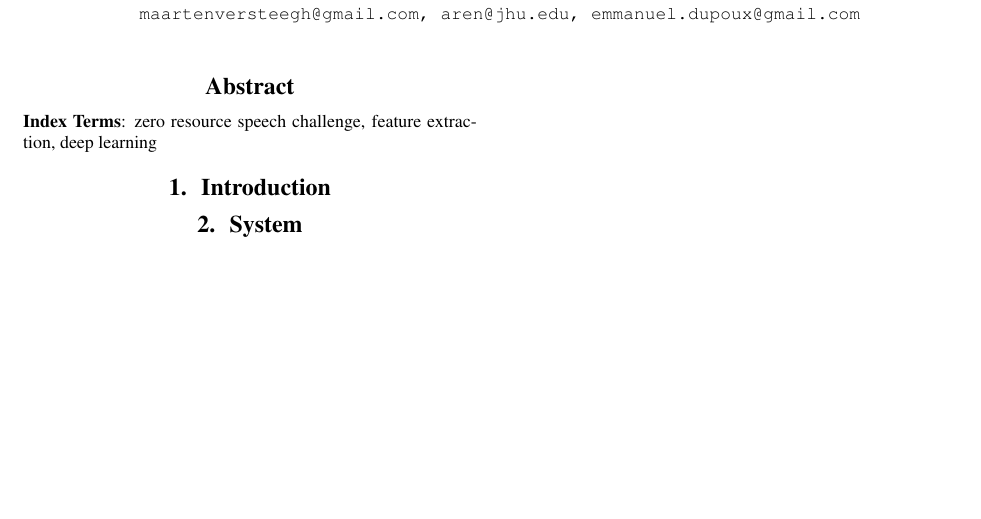
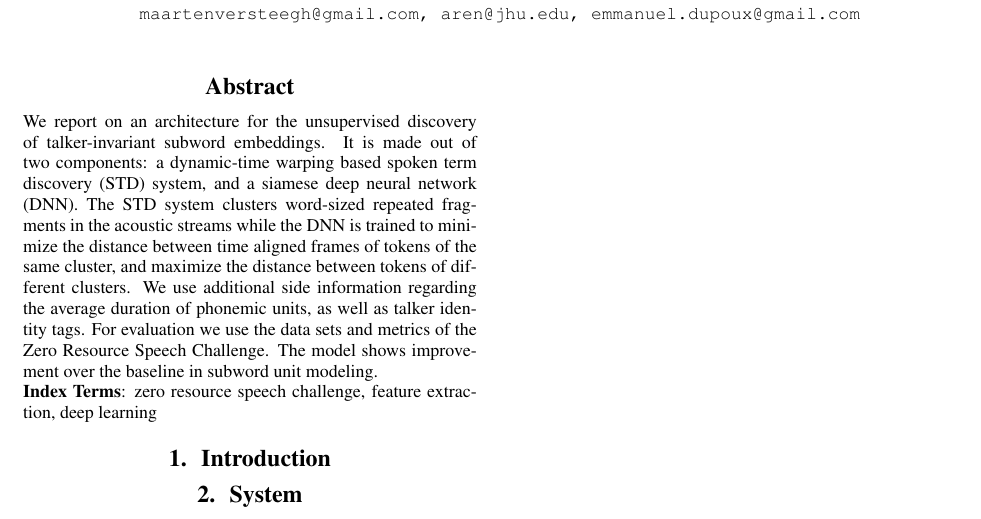
Before and after one commit to bootphon/Interspeech-ZSChallenge-Frankenstein-Team-Paper, a LaTeX paper (main.tex): part of the page, cut so that both start at the same text, the shorter picture padded with empty space. Compiled offline with pdfLaTeX.

Commit message:
restored the deleted abstract

```diff
--- a/main.tex
+++ b/main.tex
@@ -40,6 +40,8 @@
 
 %200 words max
 \begin{abstract}
+We report on an architecture for the unsupervised discovery of talker-invariant subword embeddings. It is made out of two components: a dynamic-time warping based spoken term discovery (STD) system, and a siamese deep neural network (DNN). The STD system clusters word-sized repeated fragments in the acoustic streams while the DNN is trained to minimize the distance between time aligned frames of tokens of the same cluster, and maximize the distance between tokens of different clusters. We use additional side information regarding the average duration of phonemic units, as well as talker identity tags. For evaluation we use the data sets and metrics of the Zero Resource Speech Challenge. The model shows improvement over the baseline in subword unit modeling.
+\end{abstract}
 \noindent{\bf Index Terms}: zero resource speech challenge, feature extraction, deep learning\let\thefootnote\relax\footnote{* These authors contributed equally to this work.}
 % ED note: this is a very neutral abstract; it can cover basically anything we want to do; we can also report on % track 2 evals if we want (if we have good features, we may want to run STD on them.
 
```
Also changed, not shown: main.tex (2 more changed lines).
